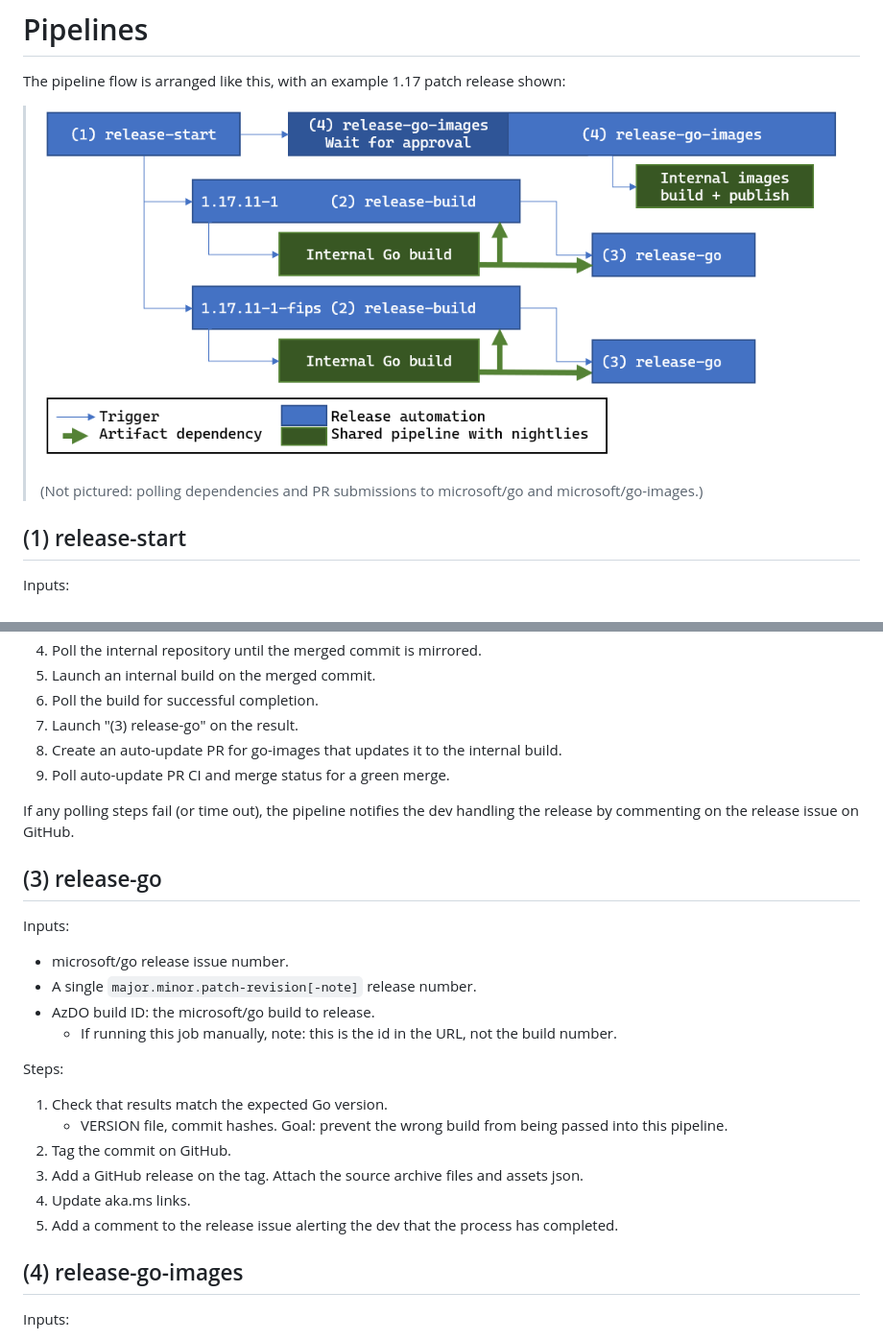
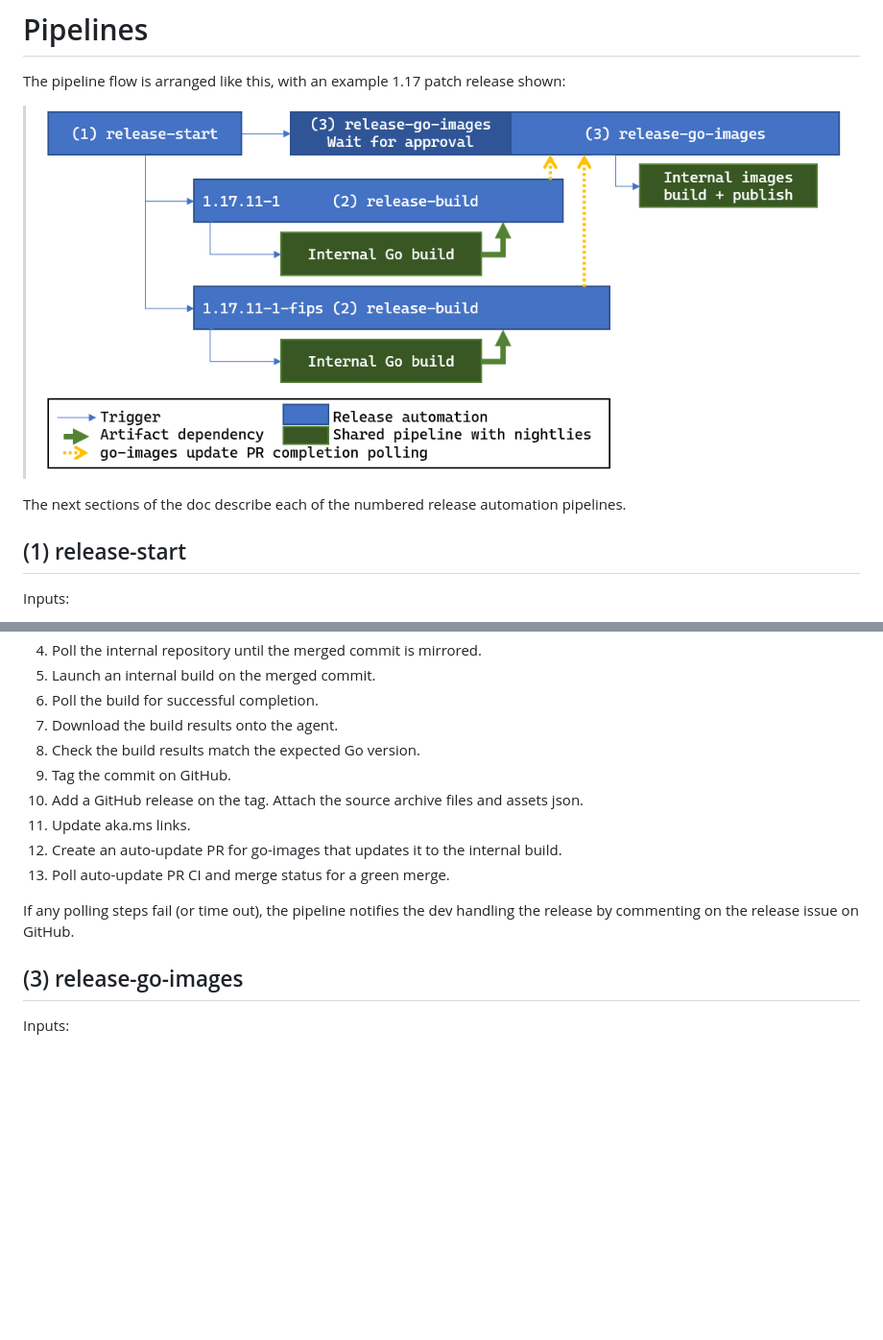
Before and after one commit to microsoft/go-infra, a Markdown page: docs/release-process/README.md, 2 parts joined by grey strips. Shown: that part at 96% size. GitHub-like rendering; pictures changed too: docs/release-process/images/release-pipeline-dependencies.png; blank space fills up the shorter version.

Commit message:
Add release-go steps into release-build

```diff
--- a/docs/release-process/README.md
+++ b/docs/release-process/README.md
@@ -13,8 +13,8 @@ See [instructions.md](instructions.md) for more info about how to use this infra
 The pipeline flow is arranged like this, with an example 1.17 patch release shown:
 
 > ![](images/release-pipeline-dependencies.png)
->
-> (Not pictured: polling dependencies and PR submissions to microsoft/go and microsoft/go-images.)
+
+The next sections of the doc describe each of the numbered release automation pipelines.
 
 ## (1) release-start
 
@@ -56,29 +56,17 @@ Steps:
 1. Poll the internal repository until the merged commit is mirrored.
 1. Launch an internal build on the merged commit.
 1. Poll the build for successful completion.
-1. Launch "(3) release-go" on the result.
+1. Download the build results onto the agent.
+1. Check the build results match the expected Go version.
+1. Tag the commit on GitHub.
+1. Add a GitHub release on the tag. Attach the source archive files and assets json.
+1. Update aka.ms links.
 1. Create an auto-update PR for go-images that updates it to the internal build.
 1. Poll auto-update PR CI and merge status for a green merge.
 
 If any polling steps fail (or time out), the pipeline notifies the dev handling the release by commenting on the release issue on GitHub.
 
-## (3) release-go
-
-Inputs:
-* microsoft/go release issue number.
-* A single `major.minor.patch-revision[-note]` release number.
-* AzDO build ID: the microsoft/go build to release.
-    * If running this job manually, note: this is the id in the URL, not the build number.
-
-Steps:
-1. Check that results match the expected Go version.
-    * VERSION file, commit hashes. Goal: prevent the wrong build from being passed into this pipeline.
-1. Tag the commit on GitHub.
-1. Add a GitHub release on the tag. Attach the source archive files and assets json.
-1. Update aka.ms links.
-1. Add a comment to the release issue alerting the dev that the process has completed.
-
-## (4) release-go-images
+## (3) release-go-images
 
 Inputs:
 * A list of major.minor.patch release numbers.
```
Also changed, not shown: docs/release-process/instructions.md (+18 -22 lines), eng/pipelines/README.md (+1 -3 lines), 3 other files.
